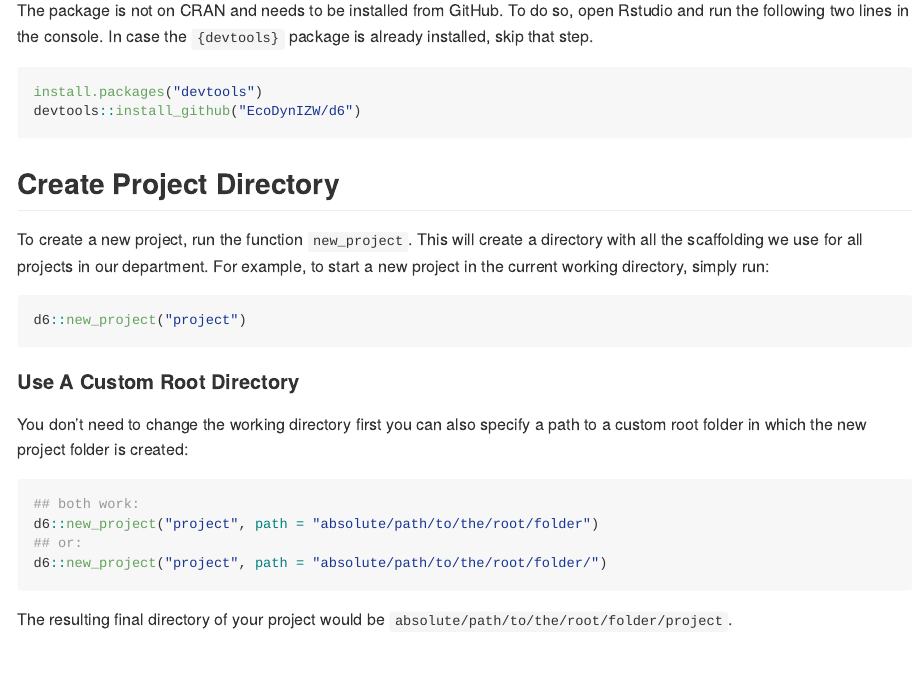
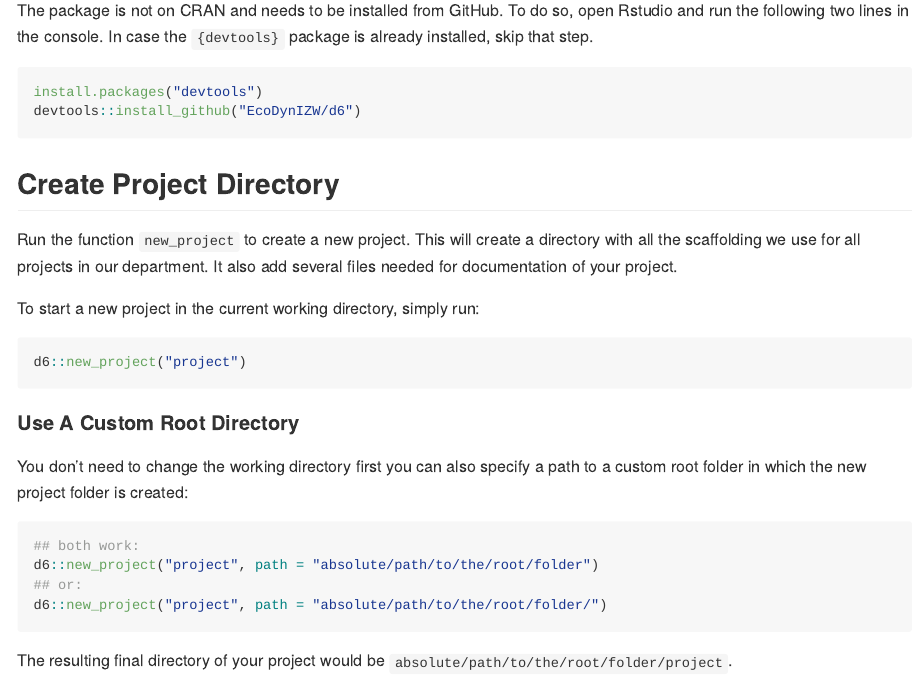
Before and after one commit to EcoDynIZW/d6, an R Markdown document (README.Rmd): the page in a window 1100 px wide, from 340 px down. The pictures show the output file README.md that the author committed with the source, drawn offline in the style of GitHub.

Commit message:
:pencil: update readme

````diff
--- a/README.Rmd
+++ b/README.Rmd
@@ -21,7 +21,9 @@ devtools::install_github("EcoDynIZW/d6")
 
 ## Create Project Directory
 
-To create a new project, run the function `new_project`. This will create a directory with all the scaffolding we use for all projects in our department. For example, to start a new project in the current working directory, simply run:
+Run the function `new_project` to create a new project. This will create a directory with all the scaffolding we use for all projects in our department. It also add several files needed for documentation of your project.
+
+To start a new project in the current working directory, simply run:
 
 ```{r eval=FALSE}
 d6::new_project("project")
````
Also changed, not shown: README.md.
